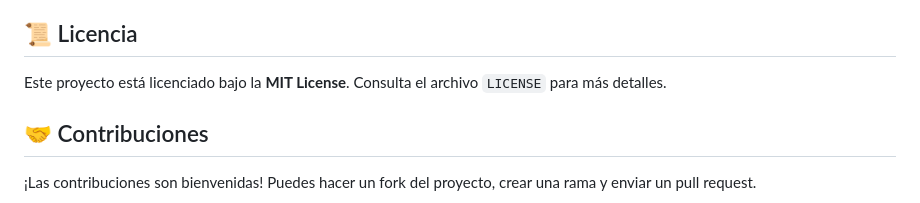
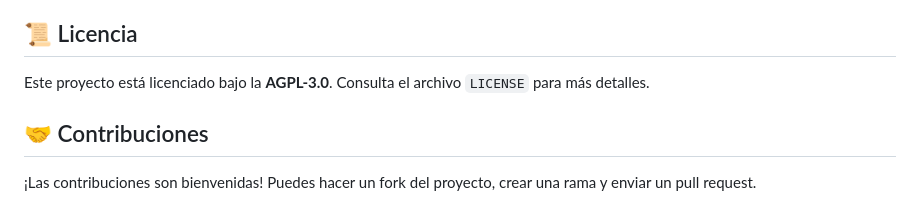
Before and after one commit to Centro-De-Estudiantes-CC-UNMSM/UniHorario, a Markdown page: README.MD, the part around the change. GitHub-like rendering.

```diff
--- a/README.MD
+++ b/README.MD
@@ -63,7 +63,7 @@ Simplemente abre `index.html` en un navegador.
 
 ## 📜 Licencia
 
-Este proyecto está licenciado bajo la **MIT License**. Consulta el archivo `LICENSE` para más detalles.
+Este proyecto está licenciado bajo la **AGPL-3.0**. Consulta el archivo `LICENSE` para más detalles.
 
 ## 🤝 Contribuciones
 
```
